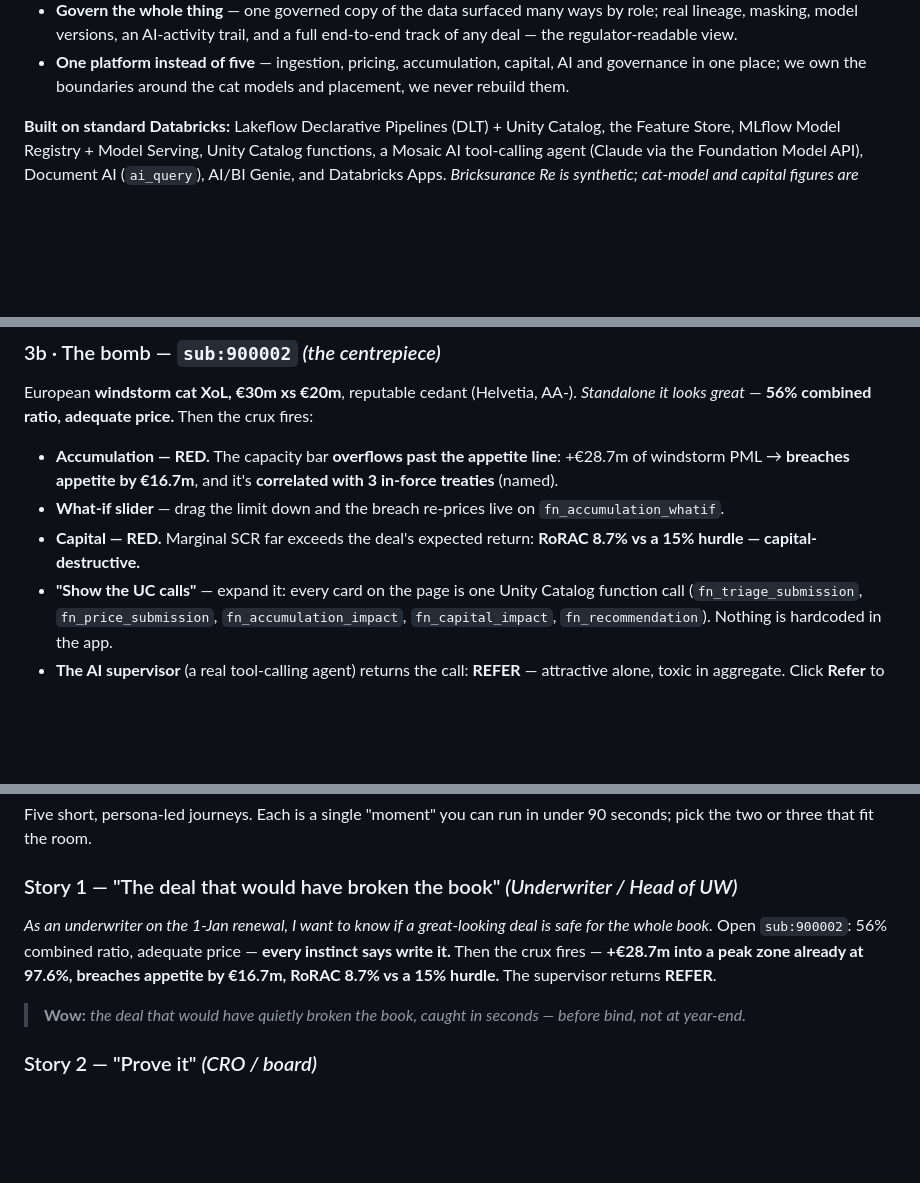
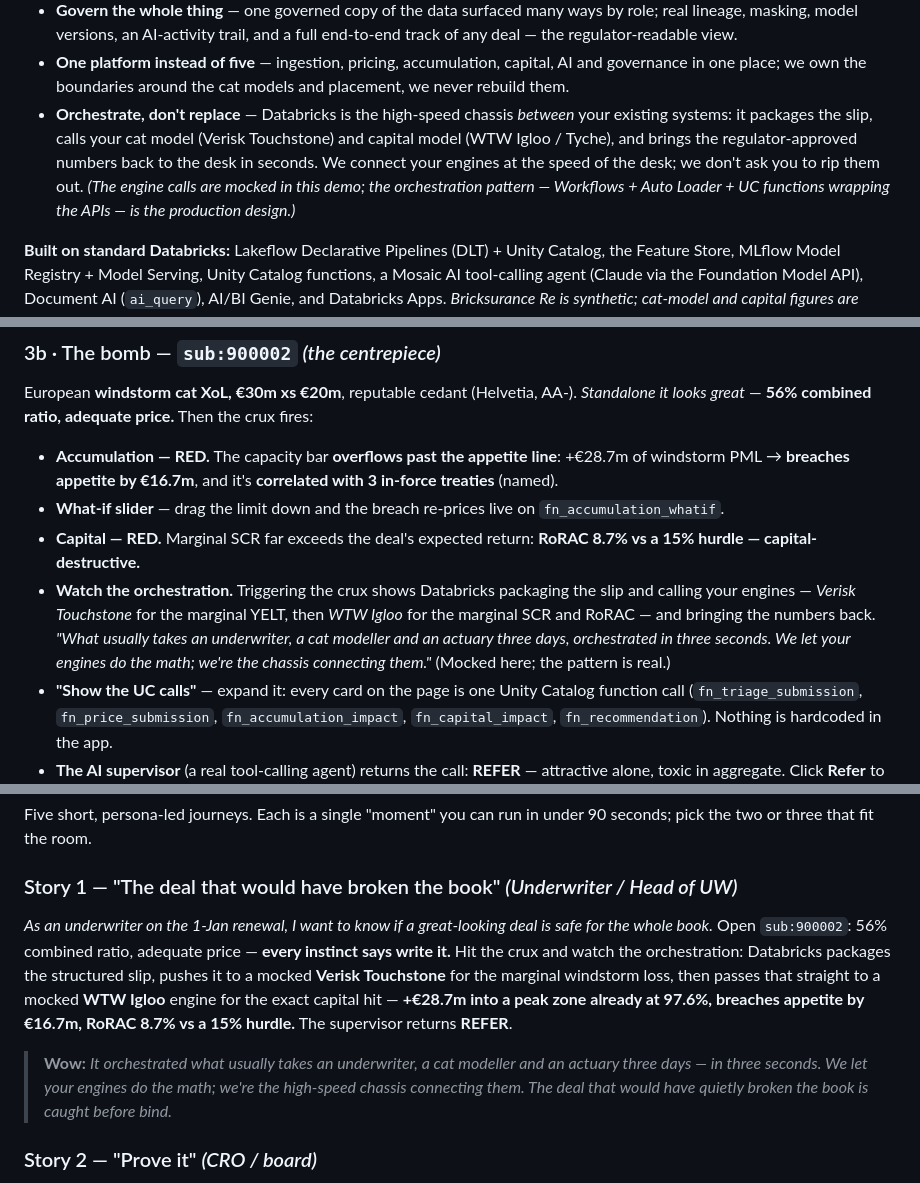
Before and after one commit to wryszka/reinsurance_workbench, a Markdown page: docs/REINSURANCE_DEMO_BRIEF_AND_RUN.md, 3 parts joined by grey strips. Rendered like a GitHub page; blank space fills up the shorter version.

Commit message:
Demo doc: add the orchestration story (chassis between Verisk + Igloo)
Brief value bullet 'Orchestrate, don't replace'; run 3b 'watch the orchestration'
beat; Story 1 rewritten with the three-days-in-three-seconds chassis narrative.
Google Doc re-synced.

Co-authored-by: Isaac

```diff
--- a/docs/REINSURANCE_DEMO_BRIEF_AND_RUN.md
+++ b/docs/REINSURANCE_DEMO_BRIEF_AND_RUN.md
@@ -26,6 +26,7 @@ App: **https://reinsurance-workbench-7474656169654171.aws.databricksapps.com**
 - **Prove every number** — every headline tile drills to the rows it is computed from, the source UC table/function, and the SQL. Nothing is a hardcoded mockup.
 - **Govern the whole thing** — one governed copy of the data surfaced many ways by role; real lineage, masking, model versions, an AI-activity trail, and a full end-to-end track of any deal — the regulator-readable view.
 - **One platform instead of five** — ingestion, pricing, accumulation, capital, AI and governance in one place; we own the boundaries around the cat models and placement, we never rebuild them.
+- **Orchestrate, don't replace** — Databricks is the high-speed chassis *between* your existing systems: it packages the slip, calls your cat model (Verisk Touchstone) and capital model (WTW Igloo / Tyche), and brings the regulator-approved numbers back to the desk in seconds. We connect your engines at the speed of the desk; we don't ask you to rip them out. *(The engine calls are mocked in this demo; the orchestration pattern — Workflows + Auto Loader + UC functions wrapping the APIs — is the production design.)*
 
 **Built on standard Databricks:** Lakeflow Declarative Pipelines (DLT) + Unity Catalog, the Feature Store, MLflow Model Registry + Model Serving, Unity Catalog functions, a Mosaic AI tool-calling agent (Claude via the Foundation Model API), Document AI (`ai_query`), AI/BI Genie, and Databricks Apps. *Bricksurance Re is synthetic; cat-model and capital figures are illustrative — in production these functions integrate the vendor cat models and the capital engine.*
 
@@ -60,6 +61,7 @@ European **windstorm cat XoL, €30m xs €20m**, reputable cedant (Helvetia, AA
 - **Accumulation — RED.** The capacity bar **overflows past the appetite line**: +€28.7m of windstorm PML → **breaches appetite by €16.7m**, and it's **correlated with 3 in-force treaties** (named).
 - **What-if slider** — drag the limit down and the breach re-prices live on `fn_accumulation_whatif`.
 - **Capital — RED.** Marginal SCR far exceeds the deal's expected return: **RoRAC 8.7% vs a 15% hurdle — capital-destructive.**
+- **Watch the orchestration.** Triggering the crux shows Databricks packaging the slip and calling your engines — *Verisk Touchstone* for the marginal YELT, then *WTW Igloo* for the marginal SCR and RoRAC — and bringing the numbers back. *"What usually takes an underwriter, a cat modeller and an actuary three days, orchestrated in three seconds. We let your engines do the math; we're the chassis connecting them."* (Mocked here; the pattern is real.)
 - **"Show the UC calls"** — expand it: every card on the page is one Unity Catalog function call (`fn_triage_submission`, `fn_price_submission`, `fn_accumulation_impact`, `fn_capital_impact`, `fn_recommendation`). Nothing is hardcoded in the app.
 - **The AI supervisor** (a real tool-calling agent) returns the call: **REFER** — attractive alone, toxic in aggregate. Click **Refer** to log the decision (it MERGEs into the governance audit trail).
 
@@ -88,8 +90,8 @@ The feed map shows every source by type — structured, vendor cat output, geosp
 Five short, persona-led journeys. Each is a single "moment" you can run in under 90 seconds; pick the two or three that fit the room.
 
 ### Story 1 — "The deal that would have broken the book" *(Underwriter / Head of UW)*
-*As an underwriter on the 1-Jan renewal, I want to know if a great-looking deal is safe for the whole book.* Open `sub:900002`: 56% combined ratio, adequate price — **every instinct says write it.** Then the crux fires — **+€28.7m into a peak zone already at 97.6%, breaches appetite by €16.7m, RoRAC 8.7% vs a 15% hurdle.** The supervisor returns **REFER**.
-> **Wow:** *the deal that would have quietly broken the book, caught in seconds — before bind, not at year-end.*
+*As an underwriter on the 1-Jan renewal, I want to know if a great-looking deal is safe for the whole book.* Open `sub:900002`: 56% combined ratio, adequate price — **every instinct says write it.** Hit the crux and watch the orchestration: Databricks packages the structured slip, pushes it to a mocked **Verisk Touchstone** for the marginal windstorm loss, then passes that straight to a mocked **WTW Igloo** engine for the exact capital hit — **+€28.7m into a peak zone already at 97.6%, breaches appetite by €16.7m, RoRAC 8.7% vs a 15% hurdle.** The supervisor returns **REFER**.
+> **Wow:** *It orchestrated what usually takes an underwriter, a cat modeller and an actuary three days — in three seconds. We let your engines do the math; we're the high-speed chassis connecting them. The deal that would have quietly broken the book is caught before bind.*
 
 ### Story 2 — "Prove it" *(CRO / board)*
 *As a CRO, when I put a number in front of the board, I have to be able to defend it.* On the Control Tower, the windstorm zone is RED at 97.6%. A board member asks *"how do you know that's right?"* Click the tile: it's the **sum of 23 named in-force treaties (= €488m)**, the three vendor curves it blends, the source tables, the build time, and the SQL.
```
